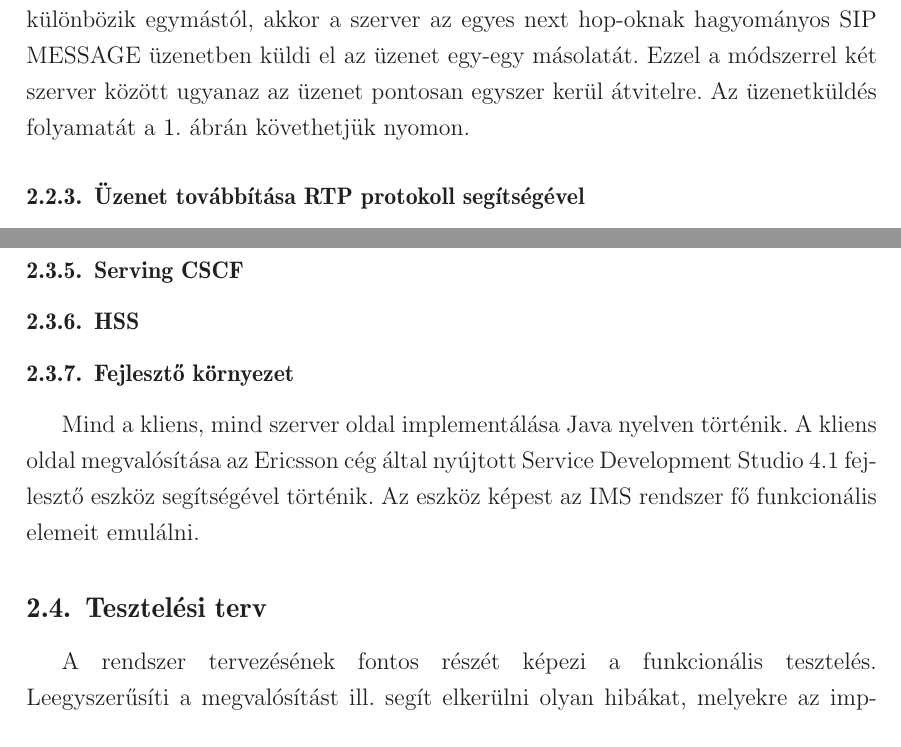
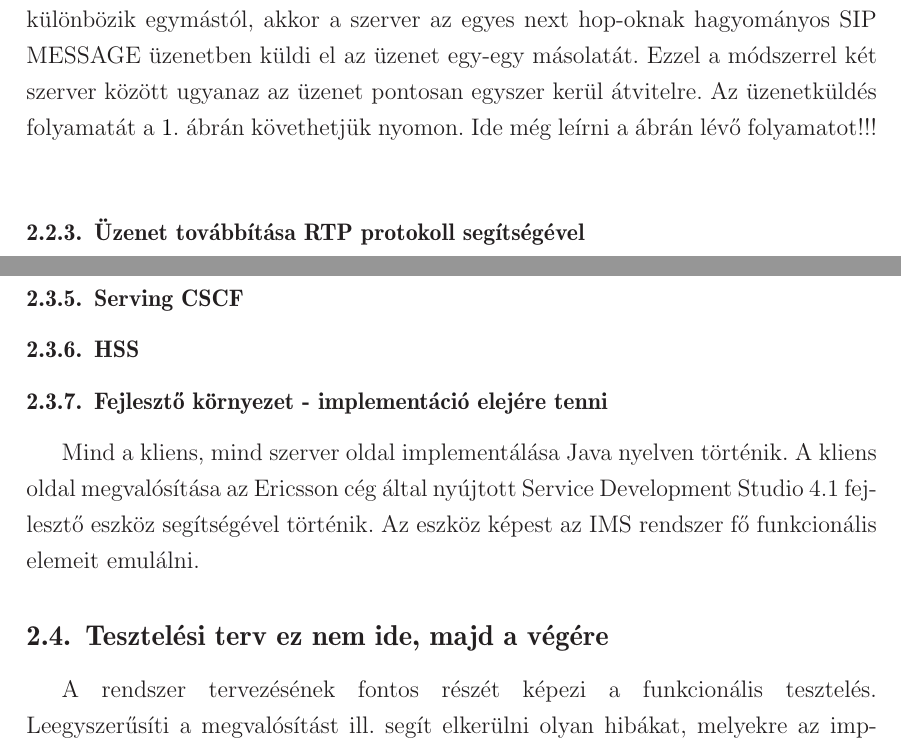
Before and after one commit to kishari/diploma, a LaTeX thesis (doc/diploma.tex, which reads doc/doc/tervez.tex): two parts of pages 10 and 12 of 18 before the commit and two parts of pages 10 and 12 of 19 after it, joined at a grey line, cut so that both start at the same text. Compiled offline with LaTeX, dvips and Ghostscript.

Commit message:
save_linux

```diff
--- a/doc/doc/tervez.tex
+++ b/doc/doc/tervez.tex
@@ -21,7 +21,7 @@ A megoldás hátrányainak sorát bővíti az is, hogy nem támogatott a késlel
 (Leírni még, hogy a vevők válasza többször jönne, stb...)
 
 \subsubsection{Több címzettel rendelkező üzenetek használata}
-Mint ahogy a \ref{sec:sip_message}.~fejezetben láthattuk, az alap SIP specifikáció nem nyújt hatékony megoldást a több címzettű üzenetek továbbítására. Ebben az alpontban leírt megoldás abban tér el az előzőhöz képest, hogy az üzenet fejlécben lehetőség van több címzettet megadni. A folytatásban az ilyen típusú üzenetet több címzettű, vagyis MR (Multi Recipient) üzenetnek fogom nevezni. A több címzett megadásának a lehetősége jelentős előnyt jelent az alap SIP MESSAGE-et használó megoldáshoz képest. Először is, a feladónak elég csak egyszer elküldeni az üzenetet a CSCF felé, és nem annyiszor, ahány címzettje van az üzenetnek. Ez jelentősen lecsökkenti a hálózati erőforrások használatát. Másodszor, mivel a címzettek a MR üzenet fejlécében helyezkednek el, így az erre alkalmas hálózati szerverek (pl. proxy CSCF) képesek az üzenetek hatékonyan eljuttatni az összes címzettnek. Tegyük fel, hogy a feladó hálózatában lévő S-CSCF, miután megkapja feladótól az MR üzenetet, annak minden címzettjére meghatározza az adott címzett felé vezető következő állomást (next hop CSCF), ahová küldeni kell az üzenetet. Abban az esetben, ha kettő vagy több címzett esetén ugyanaz a next hop, akkor az S-CSCF abba az irányba MR üzenetként küldi tovább az üzenetet. Ha minden címzett next hop CSCF-je különbözik egymástól, akkor a szerver az egyes next hop-oknak hagyományos SIP MESSAGE üzenetben küldi el az üzenet egy-egy másolatát. Ezzel a módszerrel két szerver között ugyanaz az üzenet pontosan egyszer kerül átvitelre. Az üzenetküldés folyamatát a \ref{fig:mrflow}.~ábrán követhetjük nyomon.
+Mint ahogy a \ref{sec:sip_message}.~fejezetben láthattuk, az alap SIP specifikáció nem nyújt hatékony megoldást a több címzettű üzenetek továbbítására. Ebben az alpontban leírt megoldás abban tér el az előzőhöz képest, hogy az üzenet fejlécben lehetőség van több címzettet megadni. A folytatásban az ilyen típusú üzenetet több címzettű, vagyis MR (Multi Recipient) üzenetnek fogom nevezni. A több címzett megadásának a lehetősége jelentős előnyt jelent az alap SIP MESSAGE-et használó megoldáshoz képest. Először is, a feladónak elég csak egyszer elküldeni az üzenetet a CSCF felé, és nem annyiszor, ahány címzettje van az üzenetnek. Ez jelentősen lecsökkenti a hálózati erőforrások használatát. Másodszor, mivel a címzettek a MR üzenet fejlécében helyezkednek el, így az erre alkalmas hálózati szerverek (pl. proxy CSCF) képesek az üzenetek hatékonyan eljuttatni az összes címzettnek. Tegyük fel, hogy a feladó hálózatában lévő S-CSCF, miután megkapja feladótól az MR üzenetet, annak minden címzettjére meghatározza az adott címzett felé vezető következő állomást (next hop CSCF), ahová küldeni kell az üzenetet. Abban az esetben, ha kettő vagy több címzett esetén ugyanaz a next hop, akkor az S-CSCF abba az irányba MR üzenetként küldi tovább az üzenetet. Ha minden címzett next hop CSCF-je különbözik egymástól, akkor a szerver az egyes next hop-oknak hagyományos SIP MESSAGE üzenetben küldi el az üzenet egy-egy másolatát. Ezzel a módszerrel két szerver között ugyanaz az üzenet pontosan egyszer kerül átvitelre. Az üzenetküldés folyamatát a \ref{fig:mrflow}.~ábrán követhetjük nyomon. Ide még leírni a ábrán lévő folyamatot!!!
 \begin{figure}[htbp]
 \center
 \resizebox{10cm}{!}{
@@ -77,12 +76,12 @@ a feladó azonosítója (SIP URI), a címzettek azonosítói (SIP URI), valamint
 \subsubsection{HSS}
 \label{sec:hss}
 
-\subsubsection{Fejlesztő környezet}
+\subsubsection{Fejlesztő környezet - implementáció elejére tenni}
 
 Mind a kliens, mind szerver oldal implementálása Java nyelven történik. A kliens oldal megvalósítása az Ericsson cég által nyújtott Service Development Studio 4.1 fej\-lesz\-tő eszköz segítségével történik. Az eszköz képest az IMS rendszer fő funkcionális elemeit emulálni.
 
 
-\subsection{Tesztelési terv}
+\subsection{Tesztelési terv ez nem ide, majd a végére}
 \label{sec:tesztelesi_terv}
 
 A rendszer tervezésének fontos részét képezi a funkcionális tesztelés. Leegyszerűsíti a megvalósítást ill. segít elkerülni olyan hibákat, melyekre az imp\-le\-men\-tá\-lás során talán nem derülne fény. A rendszer étékelésének alapjául szolgál.
```
Also changed, not shown: doc/diploma.tex (+1 -0 lines), doc/doc/roviditesek.tex (+1 -1 lines), doc/doc/teszteles.tex (added, +2 -0 lines), doc/doc/tervez.tex (1 more changed lines).
